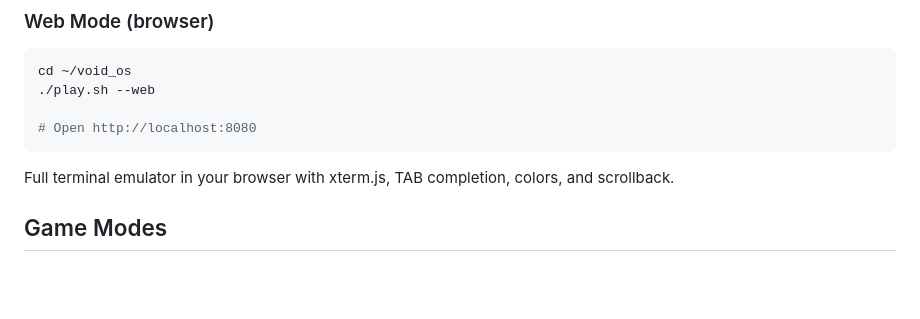
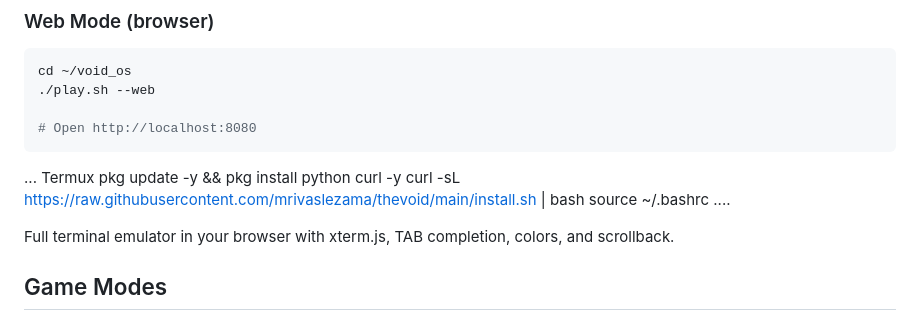
Before and after one commit to mrivaslezama/thevoid, a Markdown page: README.md, the part around the change. Drawn GitHub-style; blank space fills up the shorter version.

Commit message:
Update README with Termux installation steps
Added installation instructions for Termux.

````diff
--- a/README.md
+++ b/README.md
@@ -30,6 +30,13 @@ cd ~/void_os
 
 # Open http://localhost:8080
 ```
+...
+Termux
+pkg update -y && pkg install python curl -y
+curl -sL https://raw.githubusercontent.com/mrivaslezama/thevoid/main/install.sh | bash
+source ~/.bashrc
+....
+
 
 Full terminal emulator in your browser with xterm.js, TAB completion, colors, and scrollback.
 
````
